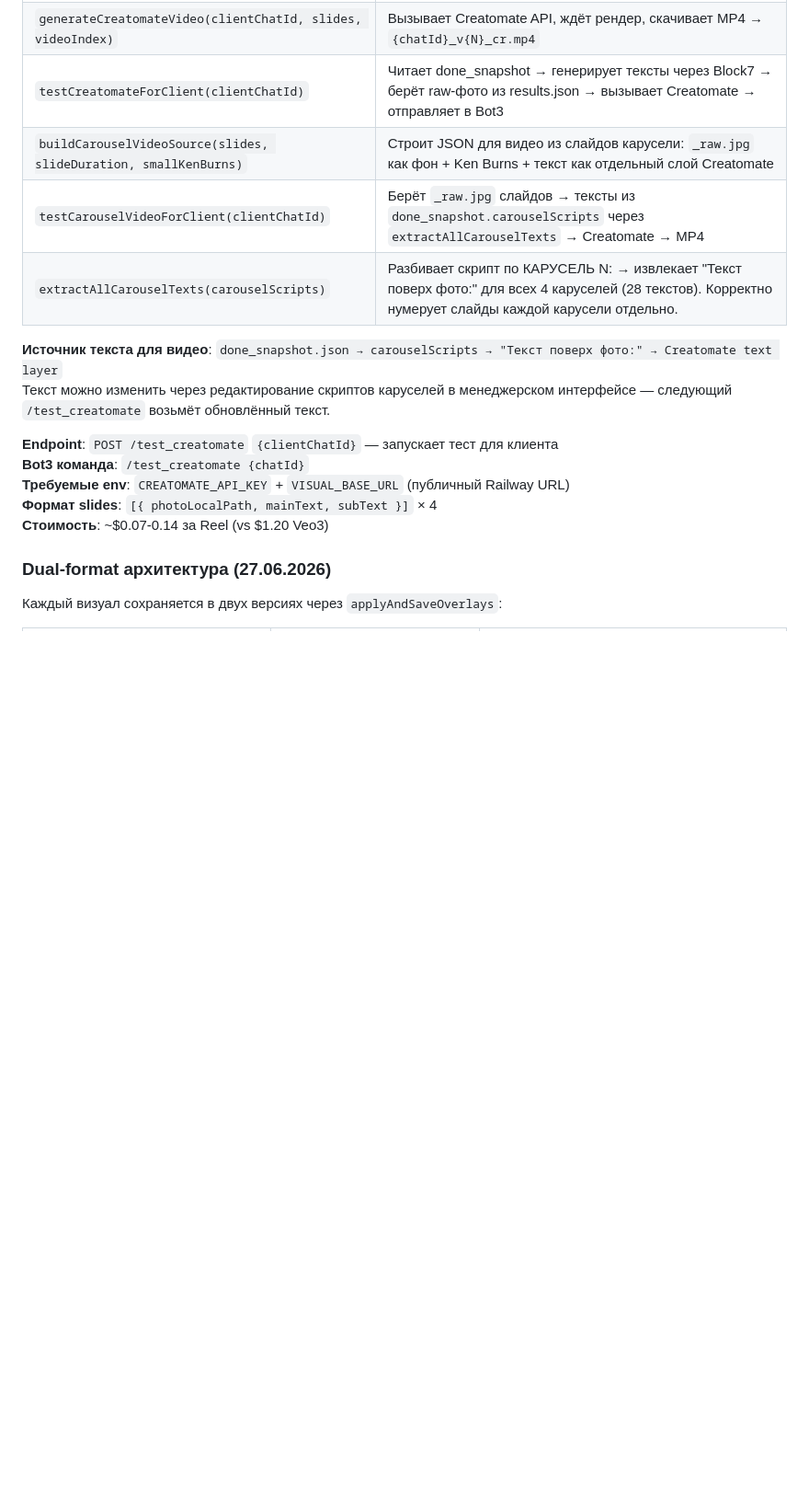
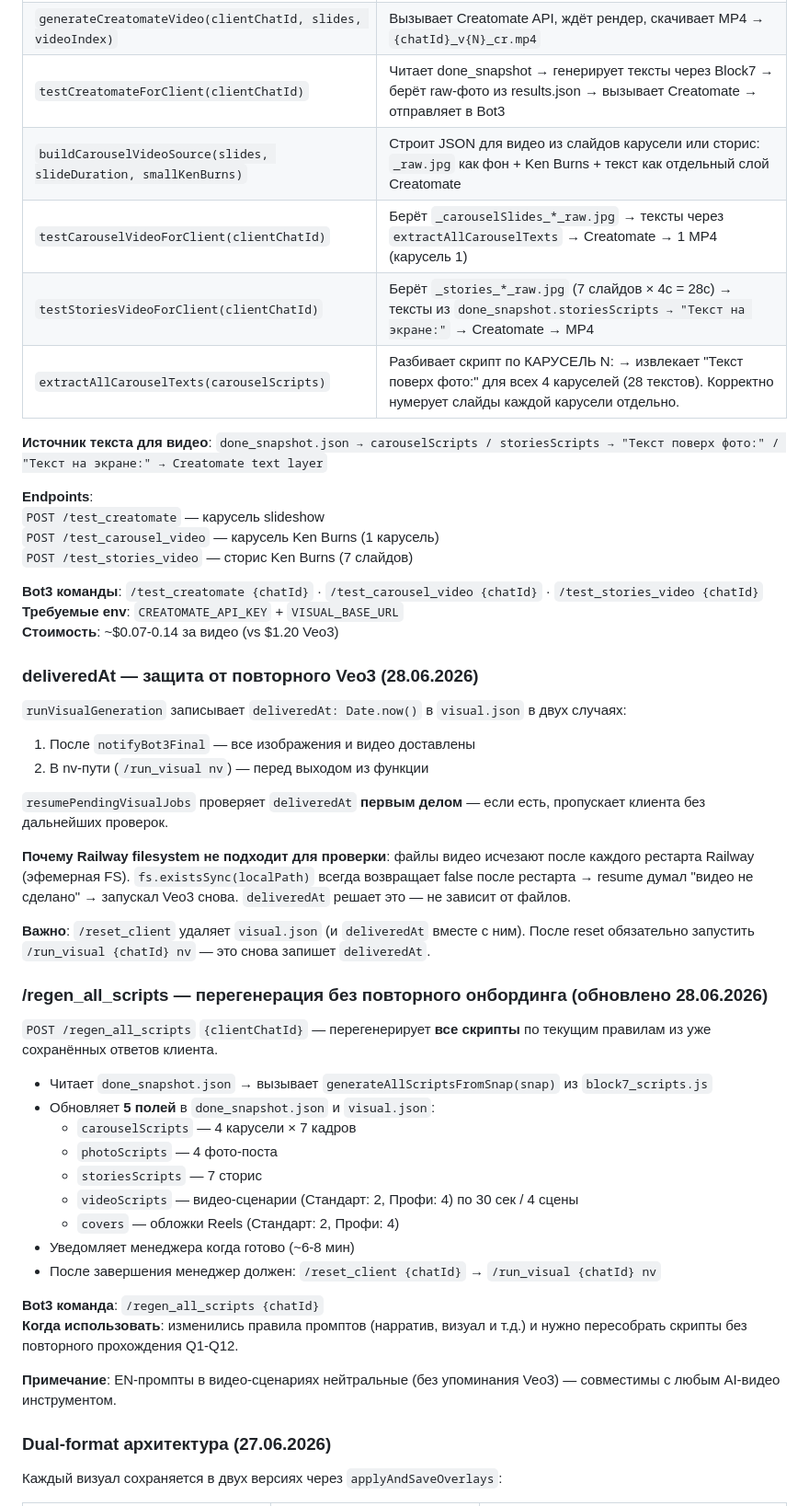
Before and after one commit to leonsgo23-cell/marketingdna-bot, a Markdown page: docs/modules/visual.md, the part around one of its changes. Shown at 92% size. GitHub-like rendering; blank space fills up the shorter version.

Commit message:
docs: обновить /regen_all_scripts — теперь 5 типов скриптов включая videoScripts и covers
Co-Authored-By: Claude Sonnet 4.6 <noreply@anthropic.com>

```diff
--- a/docs/modules/visual.md
+++ b/docs/modules/visual.md
@@ -188,18 +188,52 @@
 | `buildCreatomateSource(slides)` | Строит JSON композицию: 4 слайда × 7.5с, 9:16, фото+оверлей+текст+fade-переходы |
 | `generateCreatomateVideo(clientChatId, slides, videoIndex)` | Вызывает Creatomate API, ждёт рендер, скачивает MP4 → `{chatId}_v{N}_cr.mp4` |
 | `testCreatomateForClient(clientChatId)` | Читает done_snapshot → генерирует тексты через Block7 → берёт raw-фото из results.json → вызывает Creatomate → отправляет в Bot3 |
-| `buildCarouselVideoSource(slides, slideDuration, smallKenBurns)` | Строит JSON для видео из слайдов карусели: `_raw.jpg` как фон + Ken Burns + текст как отдельный слой Creatomate |
-| `testCarouselVideoForClient(clientChatId)` | Берёт `_raw.jpg` слайдов → тексты из `done_snapshot.carouselScripts` через `extractAllCarouselTexts` → Creatomate → MP4 |
+| `buildCarouselVideoSource(slides, slideDuration, smallKenBurns)` | Строит JSON для видео из слайдов карусели или сторис: `_raw.jpg` как фон + Ken Burns + текст как отдельный слой Creatomate |
+| `testCarouselVideoForClient(clientChatId)` | Берёт `_carouselSlides_*_raw.jpg` → тексты через `extractAllCarouselTexts` → Creatomate → 1 MP4 (карусель 1) |
+| `testStoriesVideoForClient(clientChatId)` | Берёт `_stories_*_raw.jpg` (7 слайдов × 4с = 28с) → тексты из `done_snapshot.storiesScripts → "Текст на экране:"` → Creatomate → MP4 |
 | `extractAllCarouselTexts(carouselScripts)` | Разбивает скрипт по КАРУСЕЛЬ N: → извлекает "Текст поверх фото:" для всех 4 каруселей (28 текстов). Корректно нумерует слайды каждой карусели отдельно. |
 
-**Источник текста для видео**: `done_snapshot.json → carouselScripts → "Текст поверх фото:" → Creatomate text layer`
-Текст можно изменить через редактирование скриптов каруселей в менеджерском интерфейсе — следующий `/test_creatomate` возьмёт обновлённый текст.
+**Источник текста для видео**: `done_snapshot.json → carouselScripts / storiesScripts → "Текст поверх фото:" / "Текст на экране:" → Creatomate text layer`
 
-**Endpoint**: `POST /test_creatomate` `{clientChatId}` — запускает тест для клиента
-**Bot3 команда**: `/test_creatomate {chatId}`
-**Требуемые env**: `CREATOMATE_API_KEY` + `VISUAL_BASE_URL` (публичный Railway URL)
-**Формат slides**: `[{ photoLocalPath, mainText, subText }]` × 4
-**Стоимость**: ~$0.07-0.14 за Reel (vs $1.20 Veo3)
+**Endpoints**:
+`POST /test_creatomate` — карусель slideshow
+`POST /test_carousel_video` — карусель Ken Burns (1 карусель)
+`POST /test_stories_video` — сторис Ken Burns (7 слайдов)
+
+**Bot3 команды**: `/test_creatomate {chatId}` · `/test_carousel_video {chatId}` · `/test_stories_video {chatId}`
+**Требуемые env**: `CREATOMATE_API_KEY` + `VISUAL_BASE_URL`
+**Стоимость**: ~$0.07-0.14 за видео (vs $1.20 Veo3)
+
+### deliveredAt — защита от повторного Veo3 (28.06.2026)
+
+`runVisualGeneration` записывает `deliveredAt: Date.now()` в `visual.json` в двух случаях:
+1. После `notifyBot3Final` — все изображения и видео доставлены
+2. В nv-пути (`/run_visual nv`) — перед выходом из функции
+
+`resumePendingVisualJobs` проверяет `deliveredAt` **первым делом** — если есть, пропускает клиента без дальнейших проверок.
+
+**Почему Railway filesystem не подходит для проверки**: файлы видео исчезают после каждого рестарта Railway (эфемерная FS). `fs.existsSync(localPath)` всегда возвращает false после рестарта → resume думал "видео не сделано" → запускал Veo3 снова. `deliveredAt` решает это — не зависит от файлов.
+
+**Важно**: `/reset_client` удаляет `visual.json` (и `deliveredAt` вместе с ним). После reset обязательно запустить `/run_visual {chatId} nv` — это снова запишет `deliveredAt`.
+
+### /regen_all_scripts — перегенерация без повторного онбординга (обновлено 28.06.2026)
+
+`POST /regen_all_scripts` `{clientChatId}` — перегенерирует **все скрипты** по текущим правилам из уже сохранённых ответов клиента.
+
+- Читает `done_snapshot.json` → вызывает `generateAllScriptsFromSnap(snap)` из `block7_scripts.js`
+- Обновляет **5 полей** в `done_snapshot.json` и `visual.json`:
+  - `carouselScripts` — 4 карусели × 7 кадров
+  - `photoScripts` — 4 фото-поста
+  - `storiesScripts` — 7 сторис
+  - `videoScripts` — видео-сценарии (Стандарт: 2, Профи: 4) по 30 сек / 4 сцены
+  - `covers` — обложки Reels (Стандарт: 2, Профи: 4)
+- Уведомляет менеджера когда готово (~6-8 мин)
+- После завершения менеджер должен: `/reset_client {chatId}` → `/run_visual {chatId} nv`
+
+**Bot3 команда**: `/regen_all_scripts {chatId}`
+**Когда использовать**: изменились правила промптов (нарратив, визуал и т.д.) и нужно пересобрать скрипты без повторного прохождения Q1-Q12.
+
+**Примечание**: EN-промпты в видео-сценариях нейтральные (без упоминания Veo3) — совместимы с любым AI-видео инструментом.
 
 ### Dual-format архитектура (27.06.2026)
 
```
Also changed, not shown: other parts of docs/modules/visual.md (+1 -1 lines).
